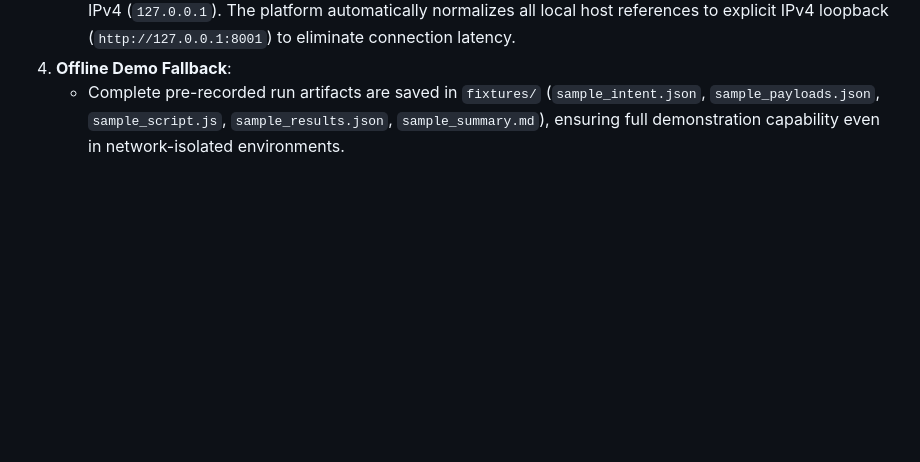
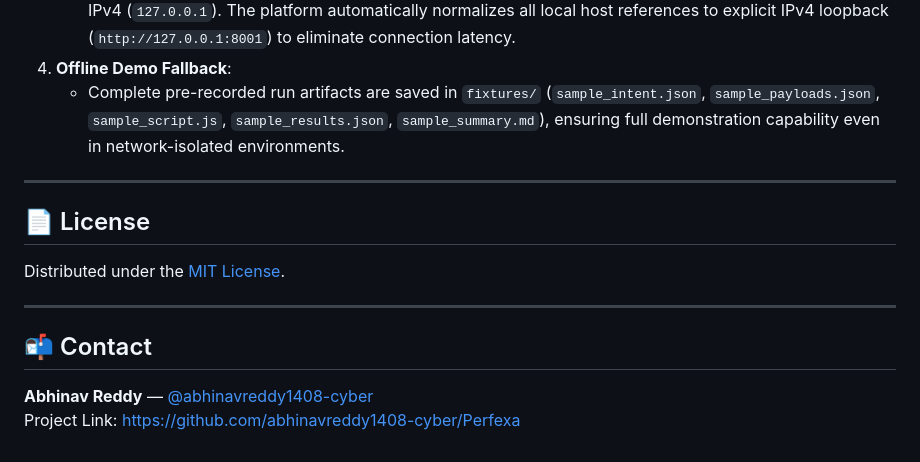
Before and after one commit to abhinavreddy1408-cyber/Perfexa, a Markdown page: README.md, the part around one of its changes. GitHub-like rendering; blank space fills up the shorter version.

Commit message:
docs: align branding, add badges, license, and contact info

```diff
--- a/README.md
+++ b/README.md
@@ -128,3 +135,16 @@ python tests/test_step12_e2e_all_types.py
    * On Windows hosts, `localhost` can occasionally resolve to IPv6 `[::1]`, while local Python servers bind to IPv4 (`127.0.0.1`). The platform automatically normalizes all local host references to explicit IPv4 loopback (`http://127.0.0.1:8001`) to eliminate connection latency.
 4. **Offline Demo Fallback**:
    * Complete pre-recorded run artifacts are saved in `fixtures/` (`sample_intent.json`, `sample_payloads.json`, `sample_script.js`, `sample_results.json`, `sample_summary.md`), ensuring full demonstration capability even in network-isolated environments.
+
+---
+
+## 📄 License
+
+Distributed under the [MIT License](LICENSE).
+
+---
+
+## 📬 Contact
+
+**Abhinav Reddy** — [@abhinavreddy1408-cyber](https://github.com/abhinavreddy1408-cyber)
+Project Link: [https://github.com/abhinavreddy1408-cyber/Perfexa](https://github.com/abhinavreddy1408-cyber/Perfexa)
```
Also changed, not shown: other parts of README.md (+8 -1 lines).
